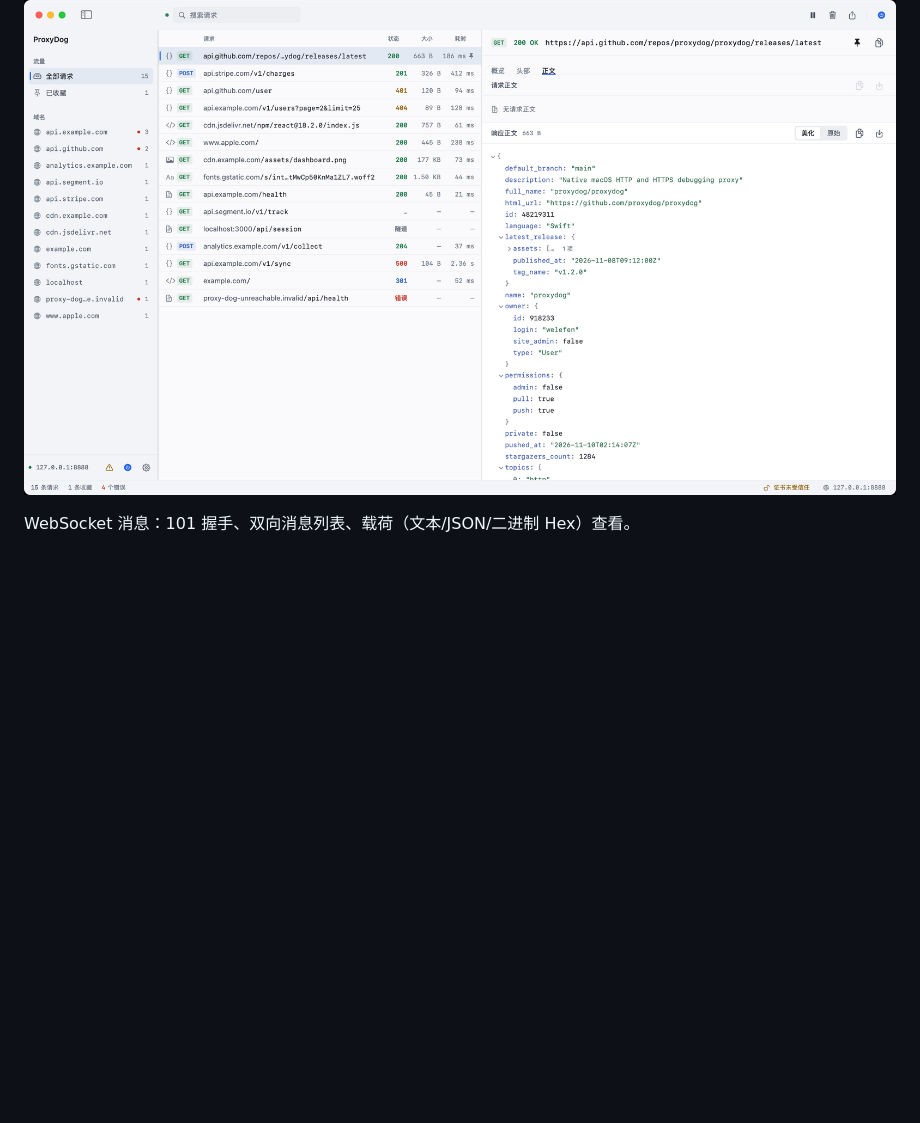
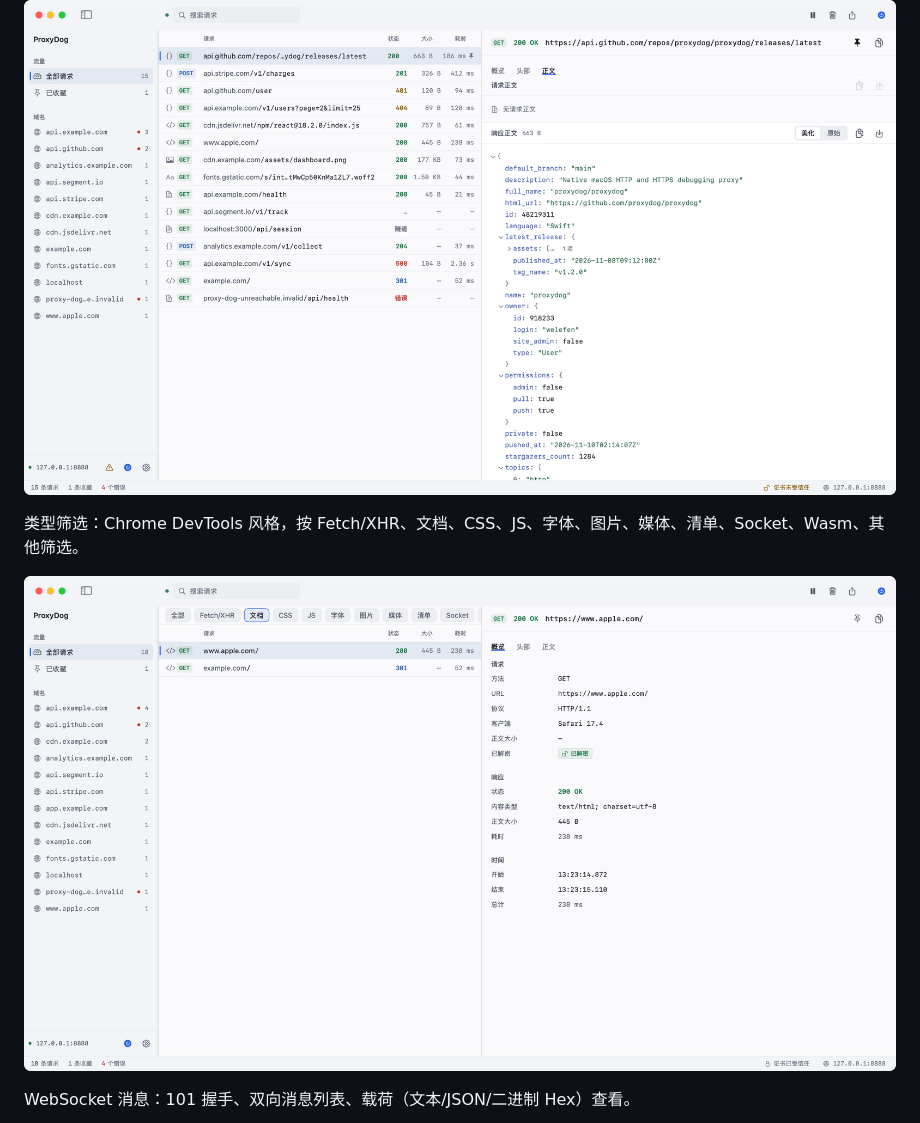
Before and after one commit to welefen/ProxyDog, a Markdown page: README.md, the part around the change. Rendered like a GitHub page; pictures changed too: Docs/screenshots/type-filter.png (added); blank space fills up the shorter version.

Commit message:
Add type filter screenshot to README

```diff
--- a/README.md
+++ b/README.md
@@ -25,6 +25,10 @@
 Body 详情：JSON 树与 Pretty/Raw 切换。
 
 ![请求详情](Docs/screenshots/request-body.png)
+
+类型筛选：Chrome DevTools 风格，按 Fetch/XHR、文档、CSS、JS、字体、图片、媒体、清单、Socket、Wasm、其他筛选。
+
+![类型筛选](Docs/screenshots/type-filter.png)
 
 WebSocket 消息：101 握手、双向消息列表、载荷（文本/JSON/二进制 Hex）查看。
 
```
